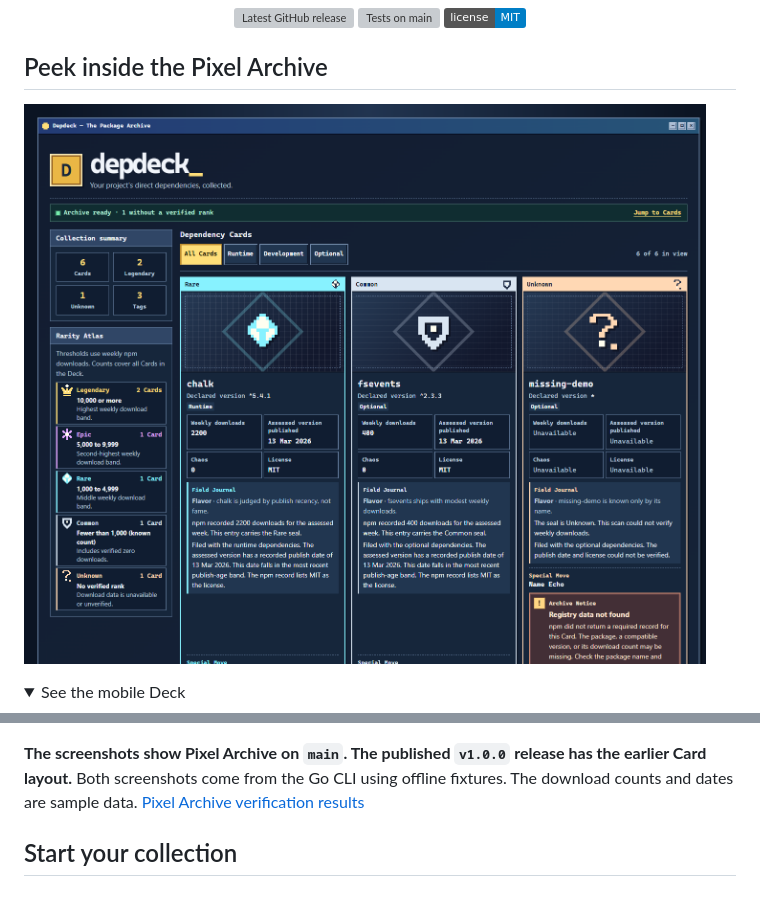
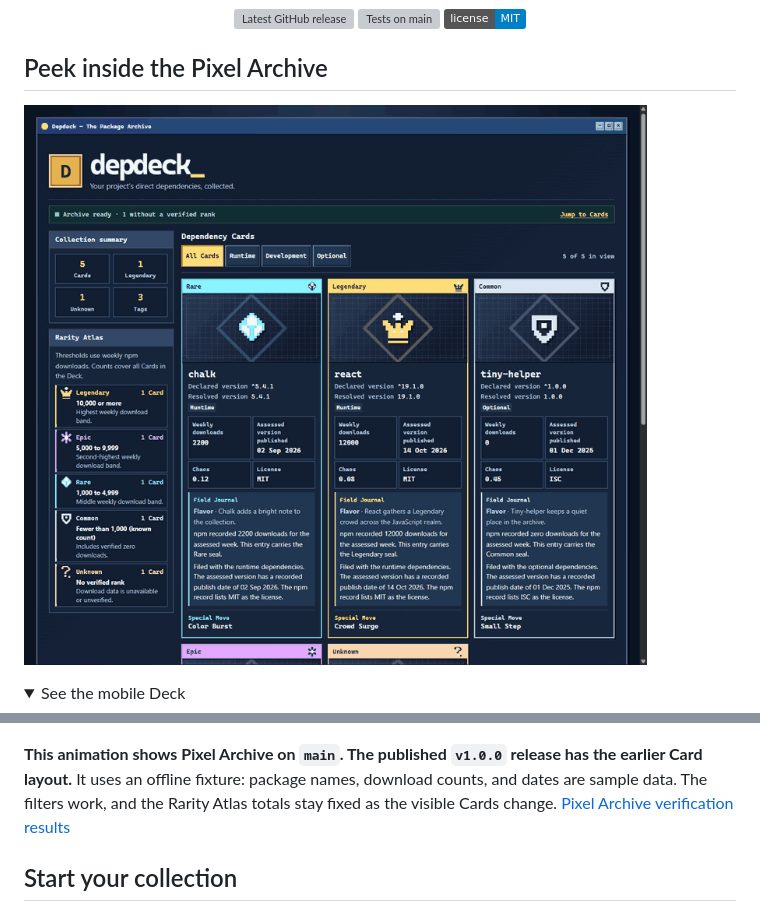
Before and after one commit to pragatikumari0927/depdeck, a Markdown page: README.md, 2 parts joined by grey strips. Rendered like a GitHub page; pictures changed too: docs/assets/deck-demo.gif; folded sections open; badges without logos; grey boxes are pictures that could not be loaded.

```diff
--- a/README.md
+++ b/README.md
@@ -14,7 +14,7 @@
 
 ## Peek inside the Pixel Archive
 
-![Pixel Archive on desktop showing the Rarity Atlas, dependency filters, and Cards for chalk, fsevents, and a missing package](docs/assets/pixel-archive-desktop.png)
+![Pixel Archive generated by depdeck's Go renderer, showing the Rarity Atlas, dependency Cards, and Runtime, Development, and Optional filters](docs/assets/deck-demo.gif)
 
 <details>
 <summary>See the mobile Deck</summary>
@@ -23,7 +23,7 @@
 
 </details>
 
-**The screenshots show Pixel Archive on `main`. The published `v1.0.0` release has the earlier Card layout.** Both screenshots come from the Go CLI using offline fixtures. The download counts and dates are sample data. [Pixel Archive verification results](docs/TESTING.md#pixel-archive-verification)
+**This animation shows Pixel Archive on `main`. The published `v1.0.0` release has the earlier Card layout.** It uses an offline fixture: package names, download counts, and dates are sample data. The filters work, and the Rarity Atlas totals stay fixed as the visible Cards change. [Pixel Archive verification results](docs/TESTING.md#pixel-archive-verification)
 
 ## Start your collection
 
```
Also changed, not shown: docs/TESTING.md (+15 -5 lines), docs/assets/README.md (+11 -8 lines), docs/assets/deck-demo-v1.gif (added).
